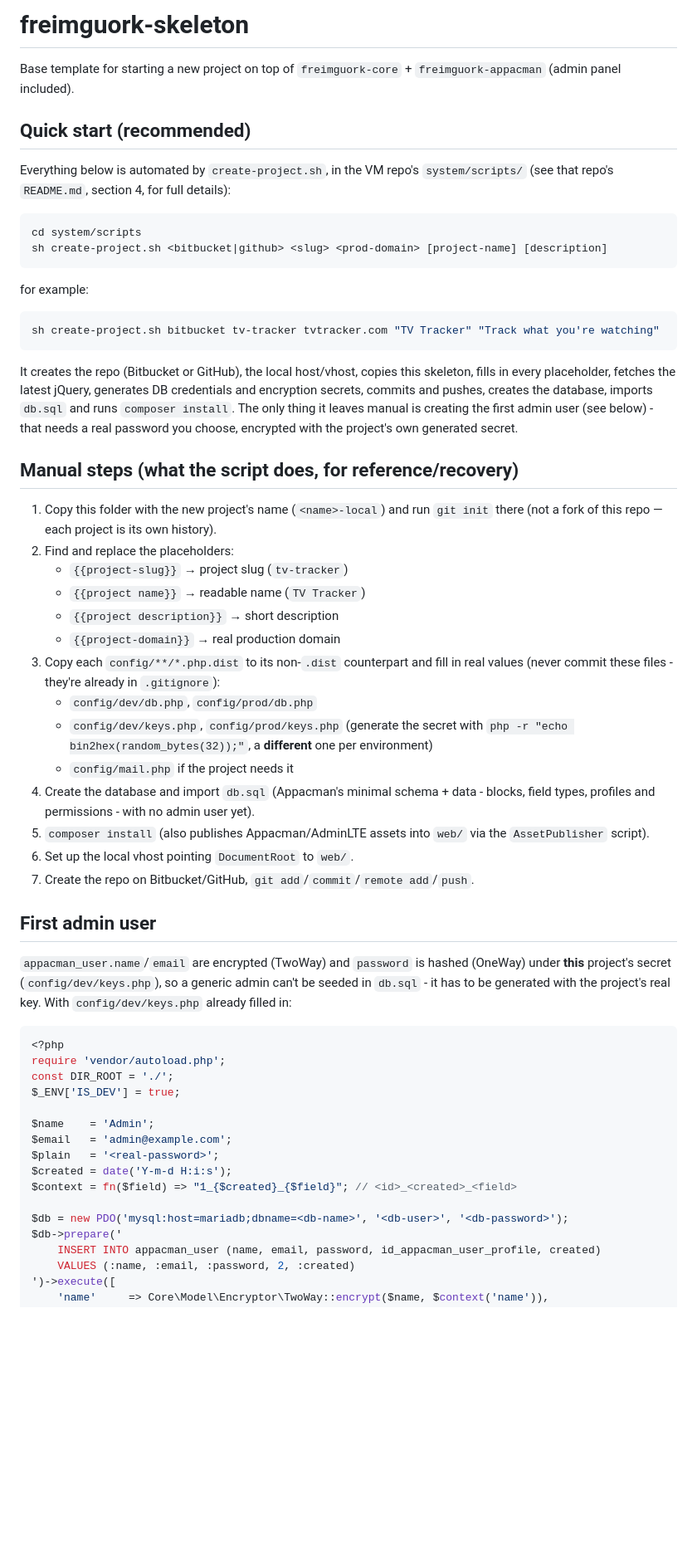
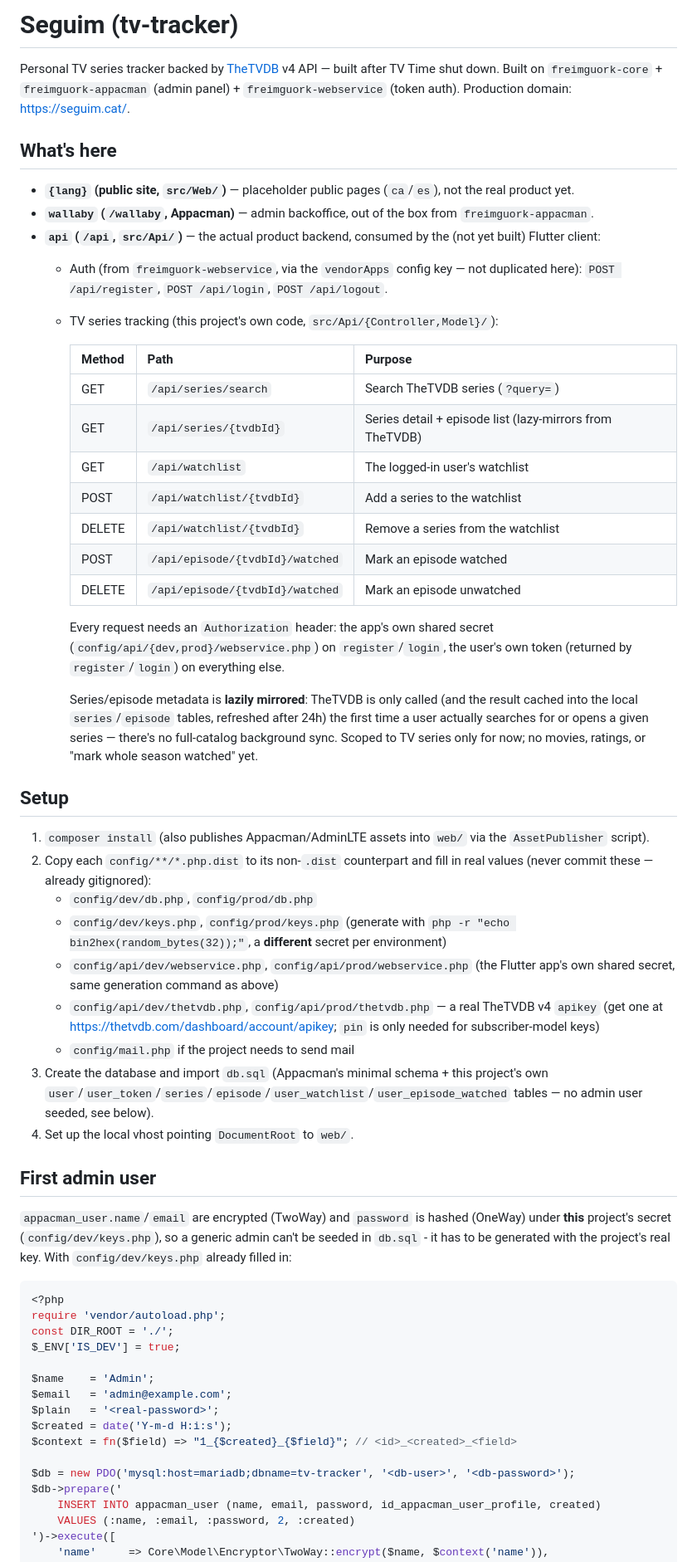
Before and after one commit to barbaragavalda/seguim.cat, a Markdown page: README.md, the part around one of its changes. Shown at 83% size. GitHub-like rendering; blank space fills up the shorter version.

Commit message:
Replace skeleton boilerplate README with the real project docs
Documents what's actually here now: the api sub-project's auth +
TV-series-tracking endpoints, real setup steps (including the new
TheTVDB apikey config), and current structure.

Co-Authored-By: Claude Sonnet 5 <noreply@anthropic.com>

````diff
--- a/README.md
+++ b/README.md
@@ -1,62 +1,65 @@
-# freimguork-skeleton
+# Seguim (tv-tracker)
 
-Base template for starting a new project on top of `freimguork-core` +
-`freimguork-appacman` (admin panel included).
+Personal TV series tracker backed by [TheTVDB](https://thetvdb.com/) v4 API — built after TV Time
+shut down. Built on `freimguork-core` + `freimguork-appacman` (admin panel) +
+`freimguork-webservice` (token auth). Production domain: https://seguim.cat/.
 
-## Quick start (recommended)
+## What's here
 
-Everything below is automated by `create-project.sh`, in the VM repo's
-`system/scripts/` (see that repo's `README.md`, section 4, for full details):
+- **`{lang}` (public site, `src/Web/`)** — placeholder public pages (`ca`/`es`), not the real
+  product yet.
+- **`wallaby` (`/wallaby`, Appacman)** — admin backoffice, out of the box from
+  `freimguork-appacman`.
+- **`api` (`/api`, `src/Api/`)** — the actual product backend, consumed by the (not yet built)
+  Flutter client:
+  - Auth (from `freimguork-webservice`, via the `vendorApps` config key — not duplicated here):
+    `POST /api/register`, `POST /api/login`, `POST /api/logout`.
+  - TV series tracking (this project's own code, `src/Api/{Controller,Model}/`):
 
-```bash
-cd system/scripts
-sh create-project.sh <bitbucket|github> <slug> <prod-domain> [project-name] [description]
-```
+    | Method | Path                        | Purpose                                              |
+    |--------|-----------------------------|-------------------------------------------------------|
+    | GET    | `/api/series/search`        | Search TheTVDB series (`?query=`)                     |
+    | GET    | `/api/series/{tvdbId}`      | Series detail + episode list (lazy-mirrors from TheTVDB) |
+    | GET    | `/api/watchlist`            | The logged-in user's watchlist                        |
+    | POST   | `/api/watchlist/{tvdbId}`   | Add a series to the watchlist                          |
+    | DELETE | `/api/watchlist/{tvdbId}`   | Remove a series from the watchlist                     |
+    | POST   | `/api/episode/{tvdbId}/watched` | Mark an episode watched                            |
+    | DELETE | `/api/episode/{tvdbId}/watched` | Mark an episode unwatched                          |
 
-for example:
-```bash
-sh create-project.sh bitbucket tv-tracker tvtracker.com "TV Tracker" "Track what you're watching"
-```
+    Every request needs an `Authorization` header: the app's own shared secret
+    (`config/api/{dev,prod}/webservice.php`) on `register`/`login`, the user's own token
+    (returned by `register`/`login`) on everything else.
 
-It creates the repo (Bitbucket or GitHub), the local host/vhost, copies this
-skeleton, fills in every placeholder, fetches the latest jQuery, generates
-DB credentials and encryption secrets, commits and pushes, creates the
-database, imports `db.sql` and runs `composer install`. The only thing it
-leaves manual is creating the first admin user (see below) - that needs a
-real password you choose, encrypted with the project's own generated secret.
+    Series/episode metadata is **lazily mirrored**: TheTVDB is only called (and the result cached
+    into the local `series`/`episode` tables, refreshed after 24h) the first time a user actually
+    searches for or opens a given series — there's no full-catalog background sync. Scoped to TV
+    series only for now; no movies, ratings, or "mark whole season watched" yet.
 
-## Manual steps (what the script does, for reference/recovery)
+## Setup
 
-1. Copy this folder with the new project's name (`<name>-local`) and run
-   `git init` there (not a fork of this repo — each project is its own
-   history).
-2. Find and replace the placeholders:
-   - `{{project-slug}}` → project slug (`tv-tracker`)
-   - `{{project name}}` → readable name (`TV Tracker`)
-   - `{{project description}}` → short description
-   - `{{project-domain}}` → real production domain
-3. Copy each `config/**/*.php.dist` to its non-`.dist` counterpart and fill in
-   real values (never commit these files - they're already in
-   `.gitignore`):
+1. `composer install` (also publishes Appacman/AdminLTE assets into `web/` via the
+   `AssetPublisher` script).
+2. Copy each `config/**/*.php.dist` to its non-`.dist` counterpart and fill in real values (never
+   commit these — already gitignored):
    - `config/dev/db.php`, `config/prod/db.php`
-   - `config/dev/keys.php`, `config/prod/keys.php` (generate the secret with
-     `php -r "echo bin2hex(random_bytes(32));"`, a **different** one per
-     environment)
-   - `config/mail.php` if the project needs it
-4. Create the database and import `db.sql` (Appacman's minimal schema +
-   data - blocks, field types, profiles and permissions - with no admin
-   user yet).
-5. `composer install` (also publishes Appacman/AdminLTE assets into
-   `web/` via the `AssetPublisher` script).
-6. Set up the local vhost pointing `DocumentRoot` to `web/`.
-7. Create the repo on Bitbucket/GitHub, `git add`/`commit`/`remote add`/`push`.
+   - `config/dev/keys.php`, `config/prod/keys.php` (generate with
+     `php -r "echo bin2hex(random_bytes(32));"`, a **different** secret per environment)
+   - `config/api/dev/webservice.php`, `config/api/prod/webservice.php` (the Flutter app's own
+     shared secret, same generation command as above)
+   - `config/api/dev/thetvdb.php`, `config/api/prod/thetvdb.php` — a real TheTVDB v4 `apikey`
+     (get one at https://thetvdb.com/dashboard/account/apikey; `pin` is only needed for
+     subscriber-model keys)
+   - `config/mail.php` if the project needs to send mail
+3. Create the database and import `db.sql` (Appacman's minimal schema + this project's own
+   `user`/`user_token`/`series`/`episode`/`user_watchlist`/`user_episode_watched` tables — no admin
+   user seeded, see below).
+4. Set up the local vhost pointing `DocumentRoot` to `web/`.
 
 ## First admin user
 
-`appacman_user.name`/`email` are encrypted (TwoWay) and `password` is hashed
-(OneWay) under **this** project's secret (`config/dev/keys.php`), so a
-generic admin can't be seeded in `db.sql` - it has to be generated with the
-project's real key. With `config/dev/keys.php` already filled in:
+`appacman_user.name`/`email` are encrypted (TwoWay) and `password` is hashed (OneWay) under
+**this** project's secret (`config/dev/keys.php`), so a generic admin can't be seeded in `db.sql` -
+it has to be generated with the project's real key. With `config/dev/keys.php` already filled in:
 
 ```php
 <?php
@@ -70,7 +73,7 @@ $plain   = '<real-password>';
 $created = date('Y-m-d H:i:s');
 $context = fn($field) => "1_{$created}_{$field}"; // <id>_<created>_<field>
 
-$db = new PDO('mysql:host=mariadb;dbname=<db-name>', '<db-user>', '<db-password>');
+$db = new PDO('mysql:host=mariadb;dbname=tv-tracker', '<db-user>', '<db-password>');
 $db->prepare('
     INSERT INTO appacman_user (name, email, password, id_appacman_user_profile, created)
     VALUES (:name, :email, :password, 2, :created)
````
Also changed, not shown: other parts of README.md (+24 -22 lines).
